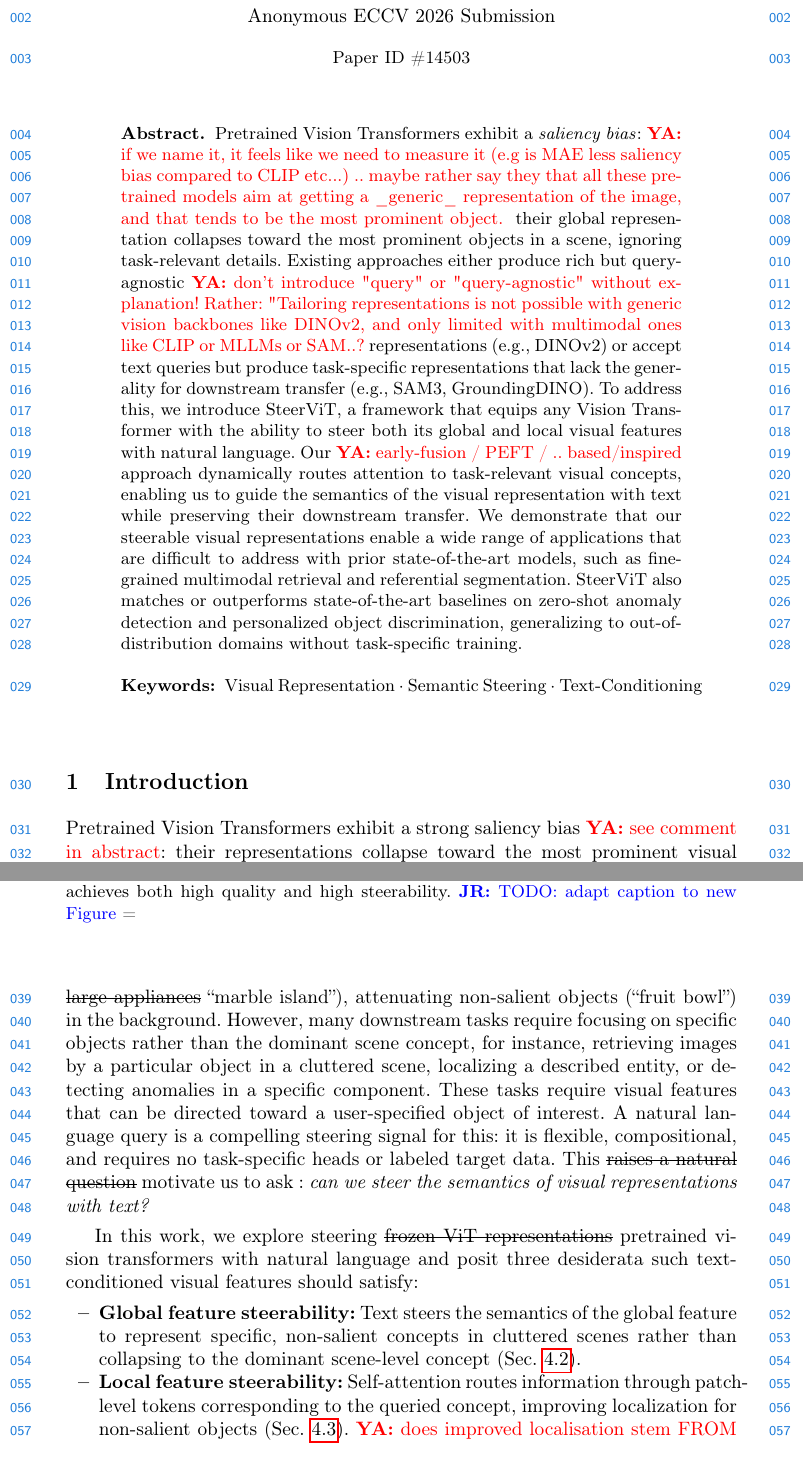
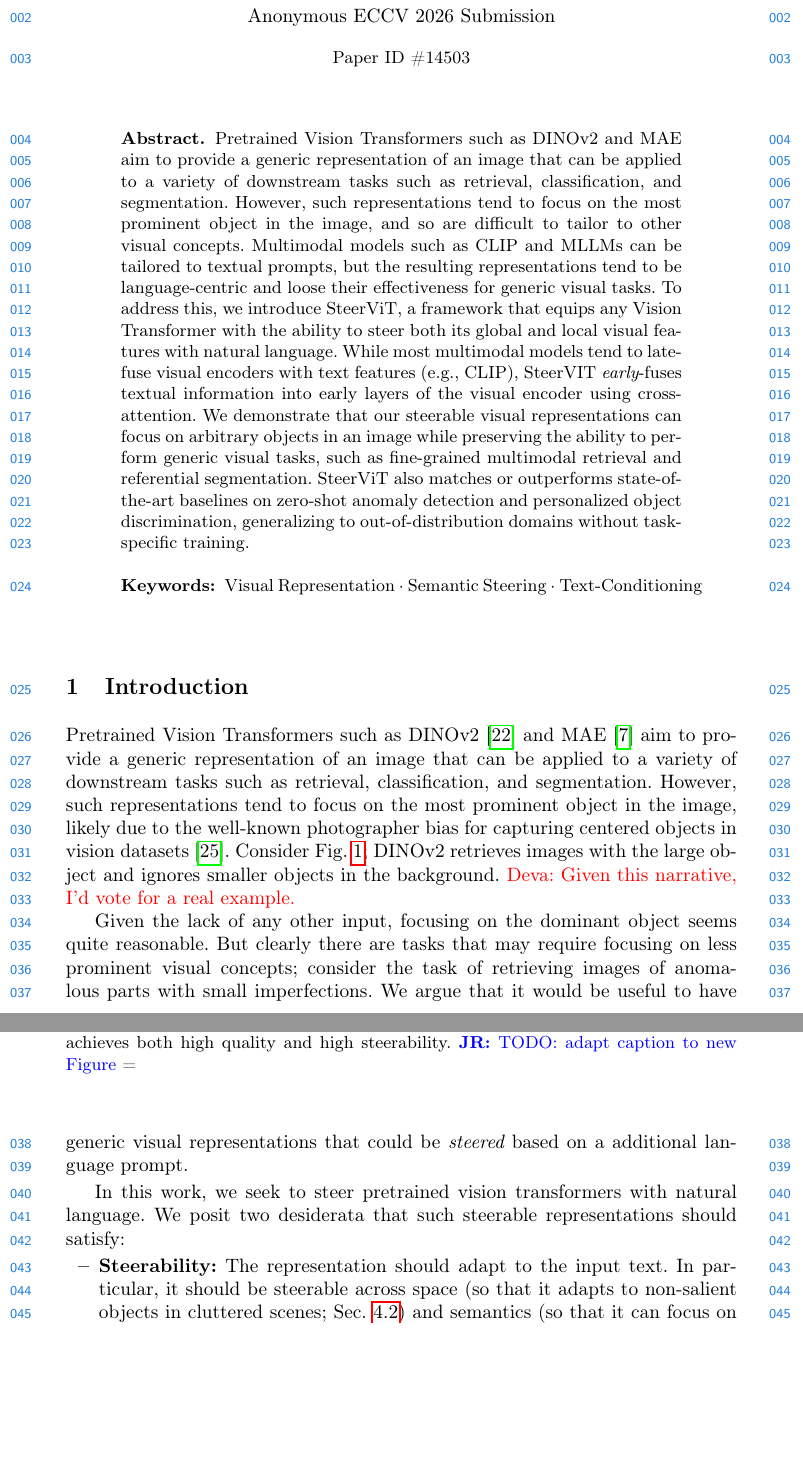
Before and after one commit to manugaurdl/ECCV-26---Text-Conditioned-Vision-Models-Submission, a LaTeX thesis (main.tex, which reads sections/0_abstract.tex, sections/1_intro.tex): two parts of pages 1 and 2 of 26, joined at a grey line, cut so that both start at the same text, the shorter picture padded with empty space. Compiled offline with pdfLaTeX.

Commit message:
"deva's taking pass"

```diff
--- a/sections/0_abstract.tex
+++ b/sections/0_abstract.tex
@@ -2,14 +2,19 @@
 
 \begin{abstract}
 % \MT{Needs update after finishing paper}
-Pretrained Vision Transformers exhibit a \textit{saliency bias}: \YA{if we name it, it feels like we need to measure it (e.g is MAE less saliency bias compared to CLIP etc...) .. maybe rather say they that all these pretrained models aim at getting a \_generic\_ representation of the image, and that tends to be the most prominent object. } their global representation collapses toward the most prominent objects in a scene, ignoring task-relevant details.
-Existing approaches either produce rich but query-agnostic \YA{don't introduce "query" or "query-agnostic" without explanation! Rather: "Tailoring representations is not possible with generic vision backbones like DINOv2, and only limited with multimodal ones like CLIP or MLLMs or SAM..?} representations (e.g.,~DINOv2) or accept text queries but produce task-specific representations that lack the generality for downstream transfer (e.g.,~SAM3, GroundingDINO).
+Pretrained Vision Transformers %exhibit a \textit{saliency bias}: \YA{if we name it, it feels like we need to measure it (e.g is MAE less saliency bias compared to CLIP etc...) .. maybe rather say they that all these pretrained models aim at getting a \_generic\_ representation of the image, and that tends to be the most prominent object. } their global representation collapses toward the most prominent objects in a scene, ignoring task-relevant details.
+such as DINOv2 and MAE aim to provide a generic representation of an image that can be applied to a variety of downstream tasks such as retrieval, classification, and segmentation.
+%which tends to be the most prominent object in the image.
+%Existing approaches either produce rich but query-agnostic \YA{don't introduce "query" or "query-agnostic" without explanation! Rather: "Tailoring representations is not possible with generic vision backbones like DINOv2, and only limited with multimodal ones like CLIP or MLLMs or SAM..?} representations (e.g.,~DINOv2) or accept text queries but produce task-specific representations that lack the generality for downstream transfer (e.g.,~SAM3, GroundingDINO).
+However, such representations tend to focus on the most prominent object in the image, and so are difficult to tailor to other visual concepts.
+%Tailoring such visual representations to specific tasks or concepts is difficult.
+Multimodal models such as CLIP and MLLMs can be tailored to textual prompts, but the resulting representations tend to be language-centric and loose their effectiveness for generic visual tasks.
 To address this, we introduce SteerViT, a framework
 % \YA{method or framework? I prefer the latter}
-that equips any Vision Transformer with the ability to steer both its global and local visual features with natural language.
-Our \YA{early-fusion / PEFT / .. based/inspired} approach dynamically routes attention to task-relevant visual concepts, enabling us to guide the semantics of the visual representation with text while preserving their downstream transfer.
-We demonstrate that our steerable visual representations enable a wide range of applications that are difficult to address with prior state-of-the-art models, such as fine-grained multimodal retrieval and referential segmentation.
-SteerViT also matches or outperforms state-of-the-art baselines on zero-shot anomaly detection and personalized object discrimination, generalizing to out-of-distribution domains without task-specific training.
+that equips any Vision Transformer with the ability to steer both its global and local visual features with natural language. While most multimodal models tend to late-fuse visual encoders with text features (e.g., CLIP), SteerVIT {\it early}-fuses textual information into early layers of the visual encoder using cross-attention.
+%models after feature extraction,
+%Our \YA{early-fusion / PEFT / .. based/inspired} approach dynamically routes attention to task-relevant visual concepts, enabling us to guide the semantics of the visual representation with text while preserving their downstream transfer.
+We demonstrate that our steerable visual representations can focus on arbitrary objects in an image while preserving the ability to perform generic visual tasks, such as fine-grained multimodal retrieval and referential segmentation. SteerViT also matches or outperforms state-of-the-art baselines on zero-shot anomaly detection and personalized object discrimination, generalizing to out-of-distribution domains without task-specific training.
 % Because SteerViT preserves the rich visual structure of the frozen encoder, natural language can steer these features to out-of-distribution domains more effectively than supervised fine-tuning: on personalized object discrimination, zero-shot text-conditioned features outperform a fine-tuned DINOv2 baseline (54.4 vs.\ 48.0 PR-AUC), and on industrial anomaly detection our general-purpose model matches dedicated methods without any target-domain training.
   \keywords{Visual Representation \and Semantic Steering \and Text-Conditioning}
 \end{abstract}
--- a/sections/1_intro.tex
+++ b/sections/1_intro.tex
@@ -19,8 +19,12 @@
 % Self-attention reinforces this tendency by routing global information through high-norm tokens that correspond to salient foreground objects~\cite{caron2021dino, oquab2024dinov2}.
 % The result is \MT{non-steerable \st{query-agnostic}} representations that collapse to coarse, scene-level semantics.
 % Consider a kitchen image containing appliances, utensils, and a few mugs in the background: DINOv2~\cite{oquab2024dinov2} features emphasize the global ``kitchen'' scene, \sout{discarding} attenuating the fine-grained cues needed to reliably retrieve, count, or localize specific objects like the mugs.\\
-Pretrained Vision Transformers exhibit a strong saliency bias \YA{see comment in abstract}: their representations collapse toward the most prominent visual concept in a scene.
-Photographer bias in training data~\cite{torallba}, where subjects are centered and in focus, paired captions that typically describe only primary objects~\cite{}, and transformer's \sout{associativity} inductive bias reinforce this tendency.
+%Pretrained Vision Transformers exhibit a strong saliency bias \YA{see comment in abstract}: their representations collapse toward the most prominent visual concept in a scene.
+%Photographer bias in training data~\cite{torallba}, where subjects are centered and in focus, paired captions that typically describe only primary objects~\cite{}, and transformer's \sout{associativity} inductive bias reinforce this tendency.
+Pretrained Vision Transformers such as DINOv2~\cite{oquab2024dinov2} and MAE~\cite{he2022mae} aim to provide a generic representation of an image that can be applied to a variety of downstream tasks such as retrieval, classification, and segmentation.  However, such representations tend to focus on the most prominent object in the image, likely due to the well-known photographer bias for capturing centered objects in vision datasets~\cite{torralba2011unbiased}. Consider \cref{fig:teaser}; DINOv2 retrieves images with the large object %(``wooden kitchen'', \sout{large appliances} ``marble island''),
+and ignores smaller objects in the background. \textcolor{red}{Deva: Given this narrative, I'd vote for a real example.}
 
+
+%This makes such representations difficult to steer to less prominant visual concepts in images.
 % Self-attention further amplifies it by routing global information through high-norm tokens that correspond to salient foreground objects~\cite{caron2021dino, oquab2024dinov2}. \YA{leave out, I don't think it's necessary and makes reviewer question if all of this is needed if one instead uses registers}
 % This results in rich, semantic but non-steerable representations: no existing mechanism lets a user direct what the model focuses on.
@@ -28,26 +32,31 @@ Consequently, these encoders learn rich, semantic representations yet they remai
 % no existing method lets a user direct what the model focuses on,
-This is illustrated in \cref{fig:teaser}, DINOv2~\cite{oquab2024dinov2} features emphasize dominant concepts (``wooden kitchen'', \sout{large appliances} ``marble island''), attenuating non-salient objects (``fruit bowl'') in the background.
+
 % \YA{by all measures, DINO is not coarse.. and not "scene-level" in the typical way of "scene = places205 vs object=imagenet" kind of way........ instead fully focus on the "these models are really great, but no one has thought to make them steerable! this would be great!} scene-level semantics.
 % \YA{todo: refer to qualitative figure of Fig1}
 % \MT{this is a strong claim; I don't think it is fair to say models don't see objects beyond prominent one. They are just muted. Otherwise performance for KNN would be 0, but it is not}
-However, many downstream tasks require focusing on specific objects rather than the dominant scene concept, for instance, retrieving images by a particular object in a cluttered scene, localizing a described entity, or detecting anomalies in a specific component.
-These tasks require visual features that can be directed toward a user-specified object of interest.
-A natural language query is a compelling steering signal for this: it is flexible, compositional, and requires no task-specific heads or labeled target data.
+Given the lack of any other input, focusing on the dominant object seems quite reasonable. %However, many downstream tasks require focusing on specific objects rather than the dominant scene concept, for instance, retrieving images by a particular object in a cluttered scene, localizing a described entity, or detecting anomalies in a specific component.
+But clearly there are tasks that may require focusing on less prominent visual concepts; consider the task of retrieving images of anomalous parts with small imperfections. We argue that it would be useful to have generic visual representations that could be {\it steered} based on a additional language prompt.
+%These tasks require visual features that can be directed toward a user-specified object of interest.
+%A natural language query is a compelling steering signal for this: it is flexible, compositional, and requires no task-specific heads or labeled target data.
 % These tasks demand
 % \YA{be mindful of CV people: what is a query? first define it what you mean. e.g. "Such a task would require for example describing the object to focus on in some way from a user query... }
 % query-dependent visual features that can shift toward the object of interest.
-This
-\sout{raises a natural question}
-motivate us to ask
-: \textit{can we steer the semantics of visual representations with text?}
+%This
+%\sout{raises a natural question}
+%motivate us to ask
+%: \textit{can we steer the semantics of visual representations with text?}
 
-In this work, we explore steering \sout{frozen ViT representations} pretrained vision transformers with natural language and posit three desiderata such text-conditioned visual features should satisfy:
+In this work, we seek to steer %\sout{frozen ViT representations}
+pretrained vision transformers with natural language. We posit two desiderata that such steerable representations should satisfy:
 % We posit three desiderata for text-conditioned visual features:
 \begin{itemize}[nosep]
-\item \textbf{Global feature steerability:} Text steers the semantics of the global feature to represent specific, non-salient concepts in cluttered scenes rather than collapsing to the dominant scene-level concept (\cref{subsec:cond_ret_exp}).
+\item \textbf{Steerability:} The representation should adapt to the input text. In particular, it should be steerable across space (so that it adapts to non-salient objects in cluttered scenes;~\cref{subsec:cond_ret_exp}) and semantics (so that it can focus on particular attributes such as man-made versus natural concepts;~\cref{subsec:XX}).
+%should be able to capture non-salient concepts in cluttered scenes rather than collapsing to the dominant scene-level concept.
+%(\cref{subsec:cond_ret_exp}).
 % \item \textbf{Global feature steerability:} Text steers the global representation from the dominant scene concept toward the queried object, enabling conditional retrieval of non-salient entities in cluttered scenes (\cref{subsec:cond_ret_exp}).
-\item \textbf{Local feature steerability:} Self-attention routes information through patch-level tokens corresponding to the queried concept, improving localization for non-salient objects (\cref{subsec:mosaic_exp}). \YA{does improved localisation stem FROM local feature steerability? it would seem that we either should rename it, or maybe measure the patch-level features too?}
-\item \textbf{Representation quality preservation:} Text steering does not degrade the pretrained \YA{we should say more often that we do post-training of already-pretrained models} ViT's downstream transfer on standard vision benchmarks (\cref{subsec:pareto}).
+%\item \textbf{Local feature steerability:} Self-attention routes information through patch-level tokens corresponding to the queried concept, improving localization for non-salient objects (\cref{subsec:mosaic_exp}). \YA{does improved localisation stem FROM local feature steerability? it would seem that we either should rename it, or maybe measure the patch-level features too?}
+\item \textbf{Representation quality:} The final steered representation should still support a wide range of visual tasks, such as retrieval, classification, and segmentation (\cref{subsec:pareto}).
+%Text steering does not degrade the pretrained \YA{we should say more often that we do post-training of already-pretrained models} ViT's downstream transfer on standard vision benchmarks (\cref{subsec:pareto}).
 % \item \textbf{Representation quality preservation:} Text steering, as described above, desn't degrade the base ViT's downstream transfer on standard vision benchmarks (\cref{subsec:pareto}).
 \end{itemize}\\
 
```
Also changed, not shown: main.bib (+9 -0 lines), sections/1_intro.tex (2 more changed lines).
